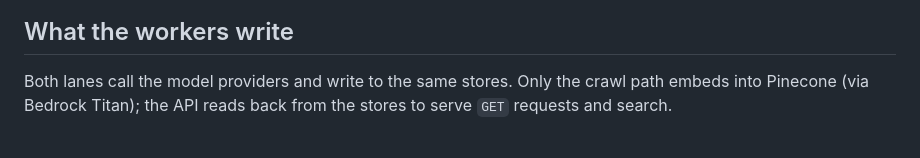
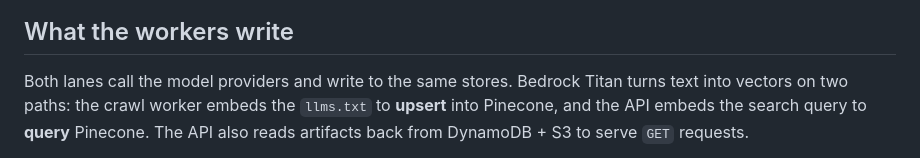
Before and after one commit to ejaimez14/llms-txt, a Markdown page: docs/architecture.md, the part around one of its changes. Drawn GitHub-style.

Commit message:
Clarify datastore labels and worker arrows; simplify lifecycle diagram
Co-Authored-By: Claude Opus 4.8 (1M context) <noreply@anthropic.com>

````diff
--- a/docs/architecture.md
+++ b/docs/architecture.md
@@ -27,7 +27,7 @@ flowchart LR
 
 ## What the workers write
 
-Both lanes call the model providers and write to the same stores. Only the crawl path embeds into Pinecone (via Bedrock Titan); the API reads back from the stores to serve `GET` requests and search.
+Both lanes call the model providers and write to the same stores. Bedrock Titan turns text into vectors on two paths: the crawl worker embeds the `llms.txt` to **upsert** into Pinecone, and the API embeds the search query to **query** Pinecone. The API also reads artifacts back from DynamoDB + S3 to serve `GET` requests.
 
 ```mermaid
 flowchart TD
````
Also changed, not shown: other parts of docs/architecture.md (+7 -5 lines).
